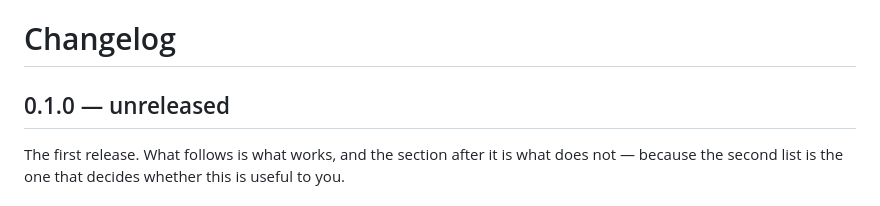
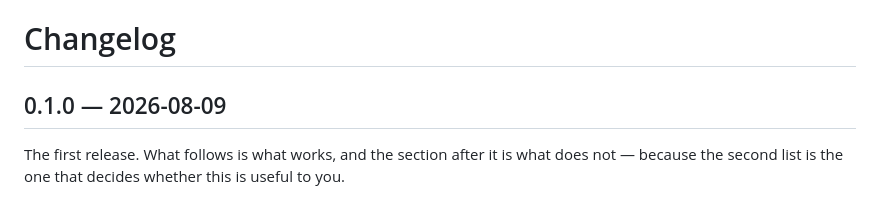
Before and after one commit to VincentHanxiaoDu/oh-my-term, a Markdown page: CHANGELOG.md, the part around the change. GitHub-like rendering.

Commit message:
chore: 0.1.0
Co-Authored-By: Claude Opus 5 <noreply@anthropic.com>
Claude-Session: https://claude.ai/code/session_01AxoUy8QykLNYWh3aqszLrj

```diff
--- a/CHANGELOG.md
+++ b/CHANGELOG.md
@@ -1,6 +1,6 @@
 # Changelog
 
-## 0.1.0 — unreleased
+## 0.1.0 — 2026-08-09
 
 The first release. What follows is what works, and the section after it is what
 does not — because the second list is the one that decides whether this is
```
